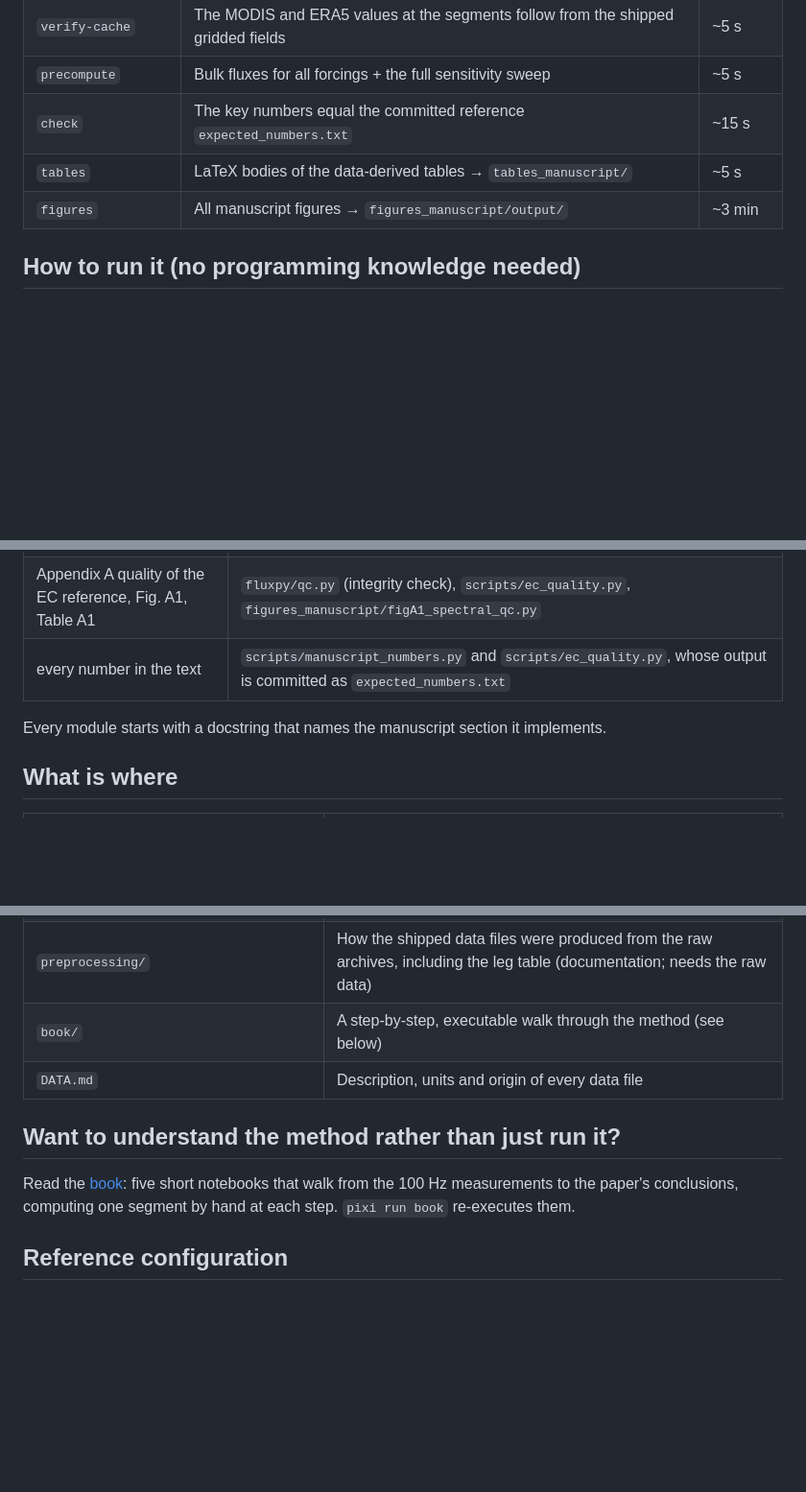
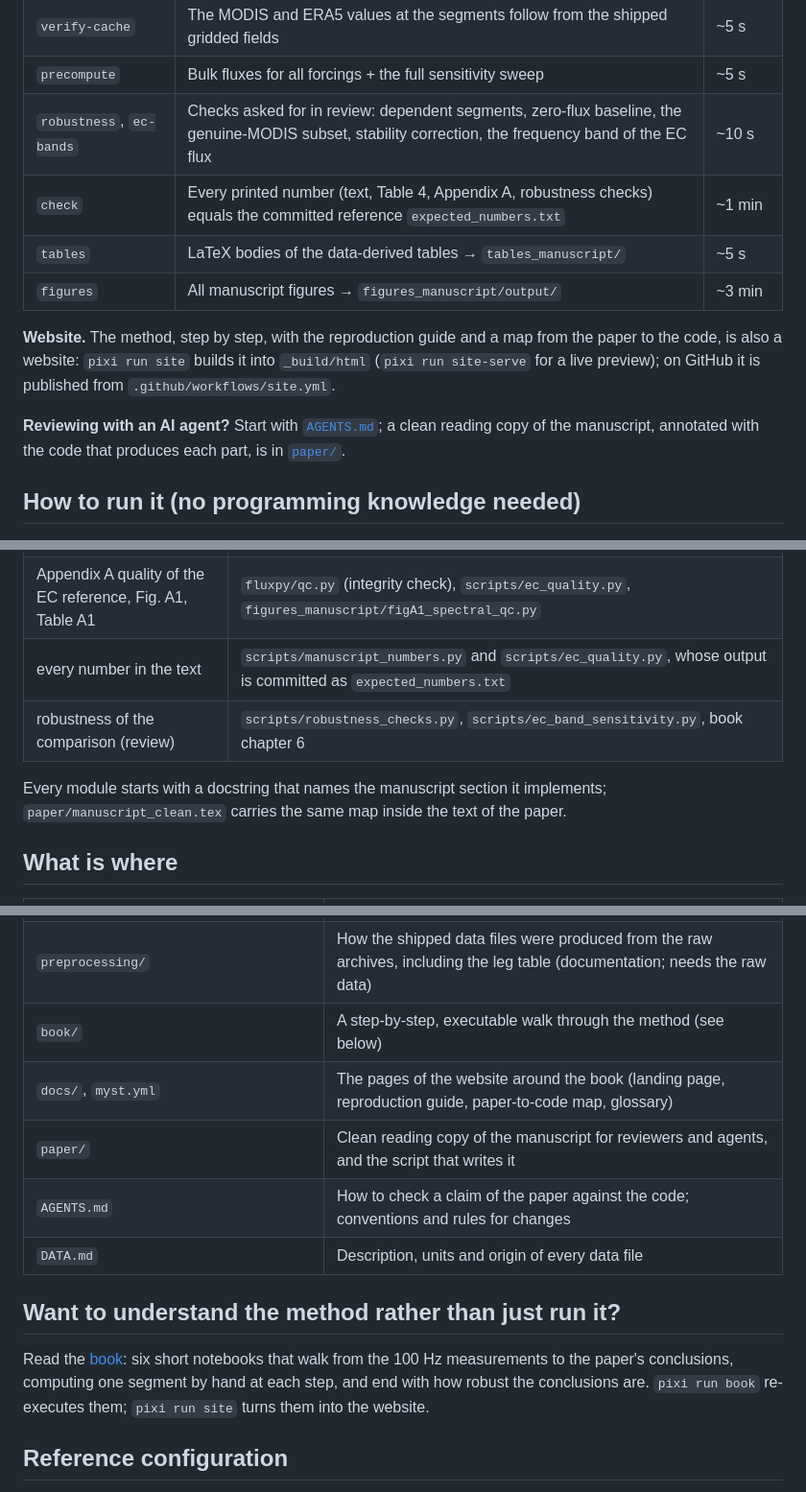
Before and after one commit to FranzFlink/bacsam2-flux-analysis, a Markdown page: README.md, 3 parts joined by grey strips. Shown at 96% size. Rendered like a GitHub page; blank space fills up the shorter version.

Commit message:
README and CHANGELOG: website, robustness checks, paper/ and AGENTS.md
Co-Authored-By: Claude Opus 5.5 <noreply@anthropic.com>

```diff
--- a/README.md
+++ b/README.md
@@ -14,9 +14,17 @@ paper that is derived from data:
 | `ec-quality` | Every number of Appendix A: robustness to screening, random-error cross-checks, physical consistency, platform resonance | ~1 min |
 | `verify-cache` | The MODIS and ERA5 values at the segments follow from the shipped gridded fields | ~5 s |
 | `precompute` | Bulk fluxes for all forcings + the full sensitivity sweep | ~5 s |
-| `check` | The key numbers equal the committed reference `expected_numbers.txt` | ~15 s |
+| `robustness`, `ec-bands` | Checks asked for in review: dependent segments, zero-flux baseline, the genuine-MODIS subset, stability correction, the frequency band of the EC flux | ~10 s |
+| `check` | Every printed number (text, Table 4, Appendix A, robustness checks) equals the committed reference `expected_numbers.txt` | ~1 min |
 | `tables` | LaTeX bodies of the data-derived tables → `tables_manuscript/` | ~5 s |
 | `figures` | All manuscript figures → `figures_manuscript/output/` | ~3 min |
+
+**Website.** The method, step by step, with the reproduction guide and a map from the paper to
+the code, is also a website: `pixi run site` builds it into `_build/html` (`pixi run site-serve`
+for a live preview); on GitHub it is published from `.github/workflows/site.yml`.
+
+**Reviewing with an AI agent?** Start with [`AGENTS.md`](AGENTS.md); a clean reading copy of the
+manuscript, annotated with the code that produces each part, is in [`paper/`](paper/README.md).
 
 ## How to run it (no programming knowledge needed)
 
@@ -59,8 +68,10 @@ them as modified although the numbers are identical.
 | Sect. 4.2 sensitivity, Table 3, Fig. 7, Appendix C | `fluxpy/sensitivity.py` (configurations, skill metrics), `scripts/make_manuscript_tables.py`, `figures_manuscript/fig07_sensitivity.py` |
 | Appendix A quality of the EC reference, Fig. A1, Table A1 | `fluxpy/qc.py` (integrity check), `scripts/ec_quality.py`, `figures_manuscript/figA1_spectral_qc.py` |
 | every number in the text | `scripts/manuscript_numbers.py` and `scripts/ec_quality.py`, whose output is committed as `expected_numbers.txt` |
+| robustness of the comparison (review) | `scripts/robustness_checks.py`, `scripts/ec_band_sensitivity.py`, book chapter 6 |
 
-Every module starts with a docstring that names the manuscript section it implements.
+Every module starts with a docstring that names the manuscript section it implements;
+`paper/manuscript_clean.tex` carries the same map inside the text of the paper.
 
 ## What is where
 
@@ -78,12 +90,16 @@ Every module starts with a docstring that names the manuscript section it implem
 | `tests/` | Unit tests; `test_most_schemes.py` checks the physics against independent references (numerical integration of the published stability functions, log-law limit, sign convention, integrity threshold of Appendix A, Monte-Carlo check of the random error); `test_constants_and_theta.py` pins the constants to the values stated in the paper |
 | `preprocessing/` | How the shipped data files were produced from the raw archives, including the leg table (documentation; needs the raw data) |
 | `book/` | A step-by-step, executable walk through the method (see below) |
+| `docs/`, `myst.yml` | The pages of the website around the book (landing page, reproduction guide, paper-to-code map, glossary) |
+| `paper/` | Clean reading copy of the manuscript for reviewers and agents, and the script that writes it |
+| `AGENTS.md` | How to check a claim of the paper against the code; conventions and rules for changes |
 | `DATA.md` | Description, units and origin of every data file |
 
 ## Want to understand the method rather than just run it?
 
-Read the [book](book/README.md): five short notebooks that walk from the 100 Hz measurements to the
-paper's conclusions, computing one segment by hand at each step. `pixi run book` re-executes them.
+Read the [book](book/README.md): six short notebooks that walk from the 100 Hz measurements to the
+paper's conclusions, computing one segment by hand at each step, and end with how robust the
+conclusions are. `pixi run book` re-executes them; `pixi run site` turns them into the website.
 
 ## Reference configuration
 
```
Also changed, not shown: other parts of README.md (+6 -2 lines).
